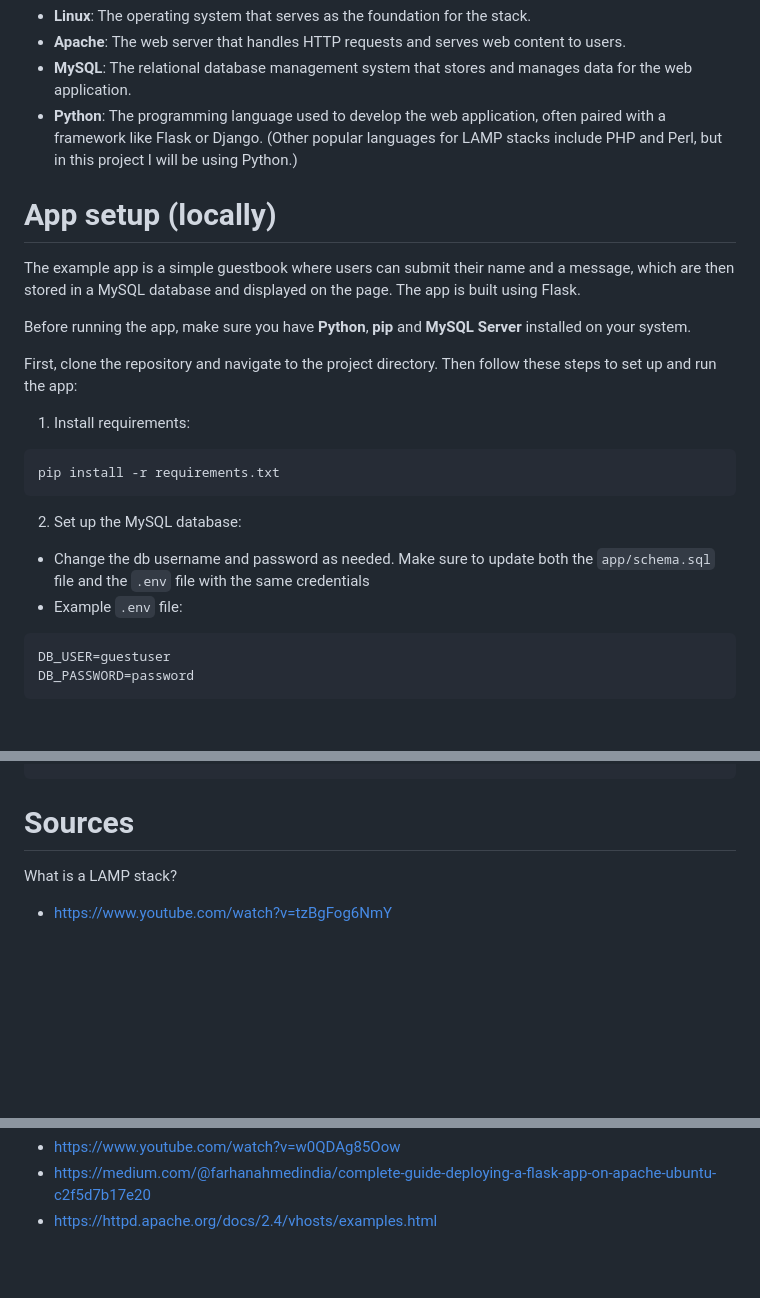
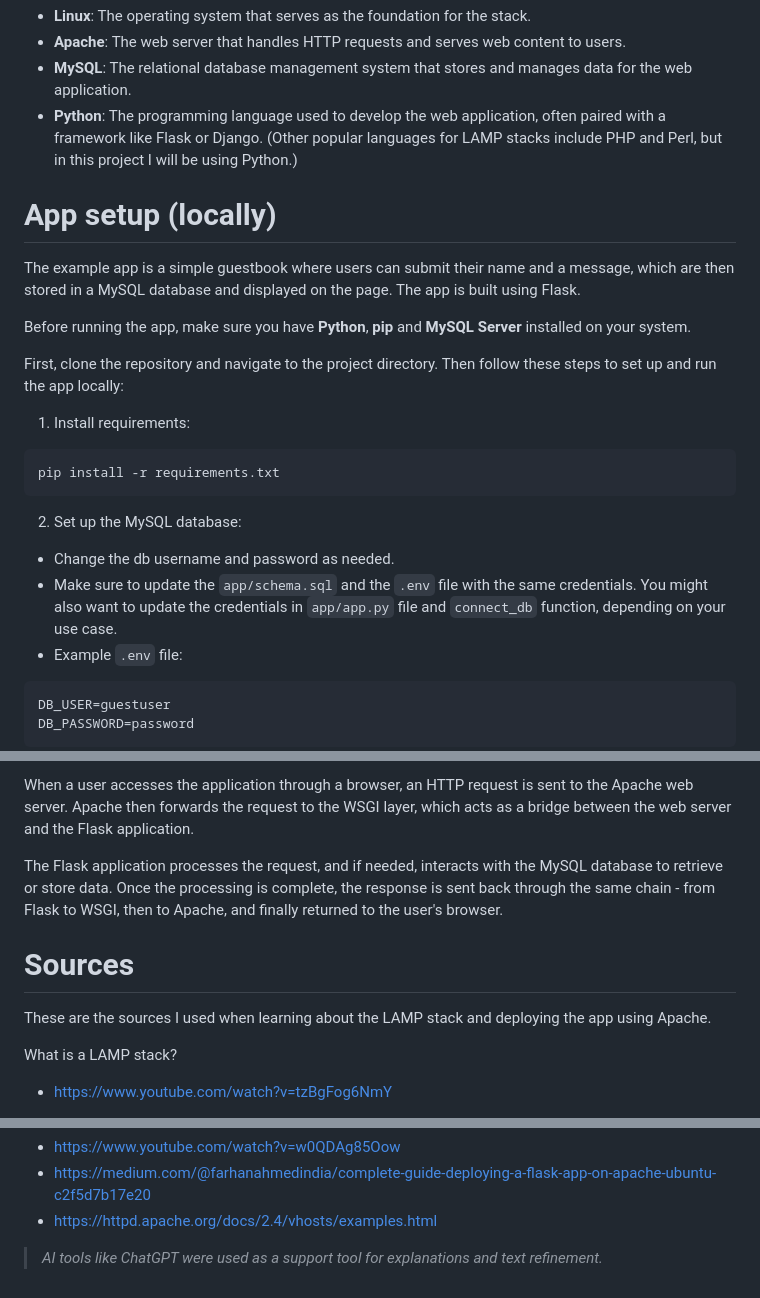
Before and after one commit to kkivilahti/linux-project, a Markdown page: README.md, 3 parts joined by grey strips. Drawn GitHub-style; blank space fills up the shorter version.

Commit message:
Enhance README
Improved setup instructions and added an architecture diagram to enhance understanding of the application flow

````diff
--- a/README.md
+++ b/README.md
@@ -11,14 +11,13 @@ A LAMP stack is a common web development platform that consists of the following
 - **MySQL**: The relational database management system that stores and manages data for the web application.
 - **Python**: The programming language used to develop the web application, often paired with a framework like Flask or Django. (Other popular languages for LAMP stacks include PHP and Perl, but in this project I will be using Python.)
 
-
 # App setup (locally)
 
 The example app is a simple guestbook where users can submit their name and a message, which are then stored in a MySQL database and displayed on the page. The app is built using Flask.
 
 Before running the app, make sure you have **Python**, **pip** and **MySQL Server** installed on your system.
 
-First, clone the repository and navigate to the project directory. Then follow these steps to set up and run the app:
+First, clone the repository and navigate to the project directory. Then follow these steps to set up and run the app locally:
 
 1. Install requirements:
 ```
@@ -26,7 +25,8 @@ pip install -r requirements.txt
 ```
 
 2. Set up the MySQL database:
-- Change the db username and password as needed. Make sure to update both the `app/schema.sql` file and the `.env` file with the same credentials
+- Change the db username and password as needed.
+- Make sure to update the `app/schema.sql` and the `.env` file with the same credentials. You might also want to update the credentials in `app/app.py` file and `connect_db` function, depending on your use case.
 - Example `.env` file:
 ```
 DB_USER=guestuser
@@ -195,4 +224,10 @@ sudo tail /var/log/apache2/guestbook_error.log
+When a user accesses the application through a browser, an HTTP request is sent to the Apache web server. Apache then forwards the request to the WSGI layer, which acts as a bridge between the web server and the Flask application.
+
+The Flask application processes the request, and if needed, interacts with the MySQL database to retrieve or store data. Once the processing is complete, the response is sent back through the same chain - from Flask to WSGI, then to Apache, and finally returned to the user's browser.
+
 # Sources
+
+These are the sources I used when learning about the LAMP stack and deploying the app using Apache.
 
 What is a LAMP stack?
 - https://www.youtube.com/watch?v=tzBgFog6NmY
@@ -215,3 +250,5 @@ Deploying a Flask app using Linux, Apache and WSGI:
 - https://www.youtube.com/watch?v=w0QDAg85Oow
 - https://medium.com/@farhanahmedindia/complete-guide-deploying-a-flask-app-on-apache-ubuntu-c2f5d7b17e20
 - https://httpd.apache.org/docs/2.4/vhosts/examples.html
+
+> *AI tools like ChatGPT were used as a support tool for explanations and text refinement.*
````
Also changed, not shown: other parts of README.md (+29 -0 lines).
